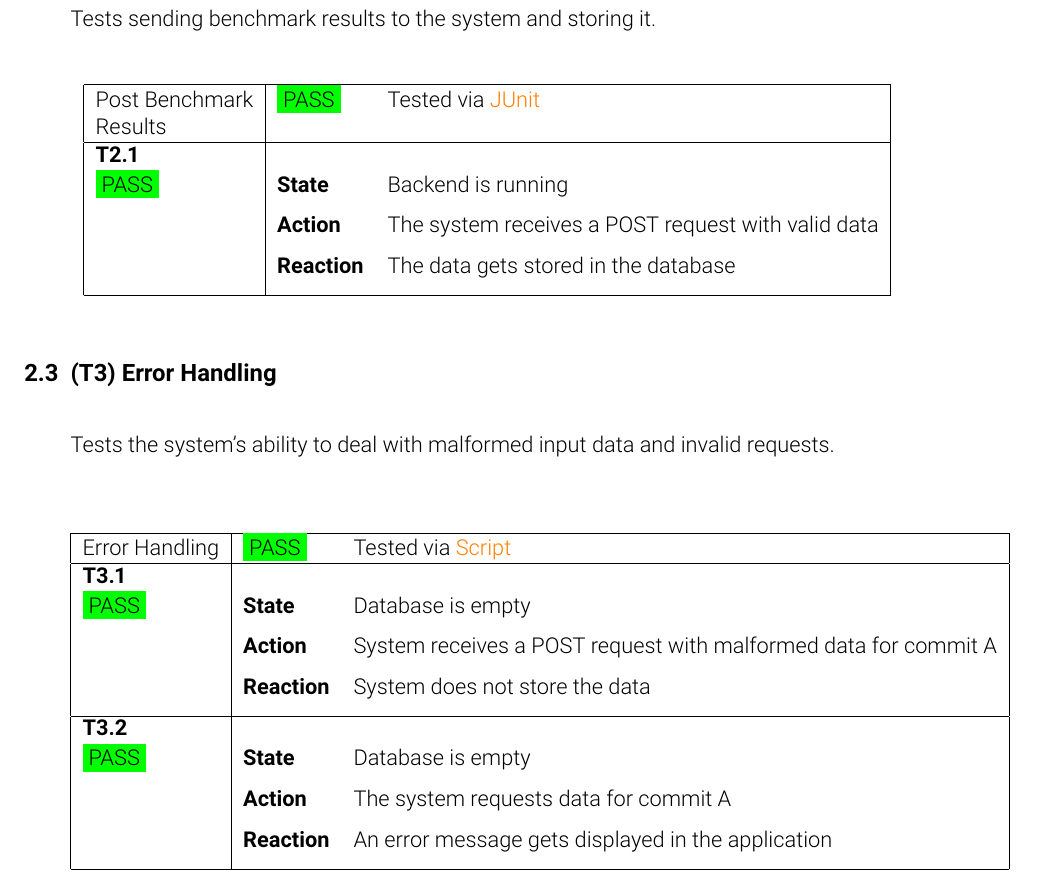
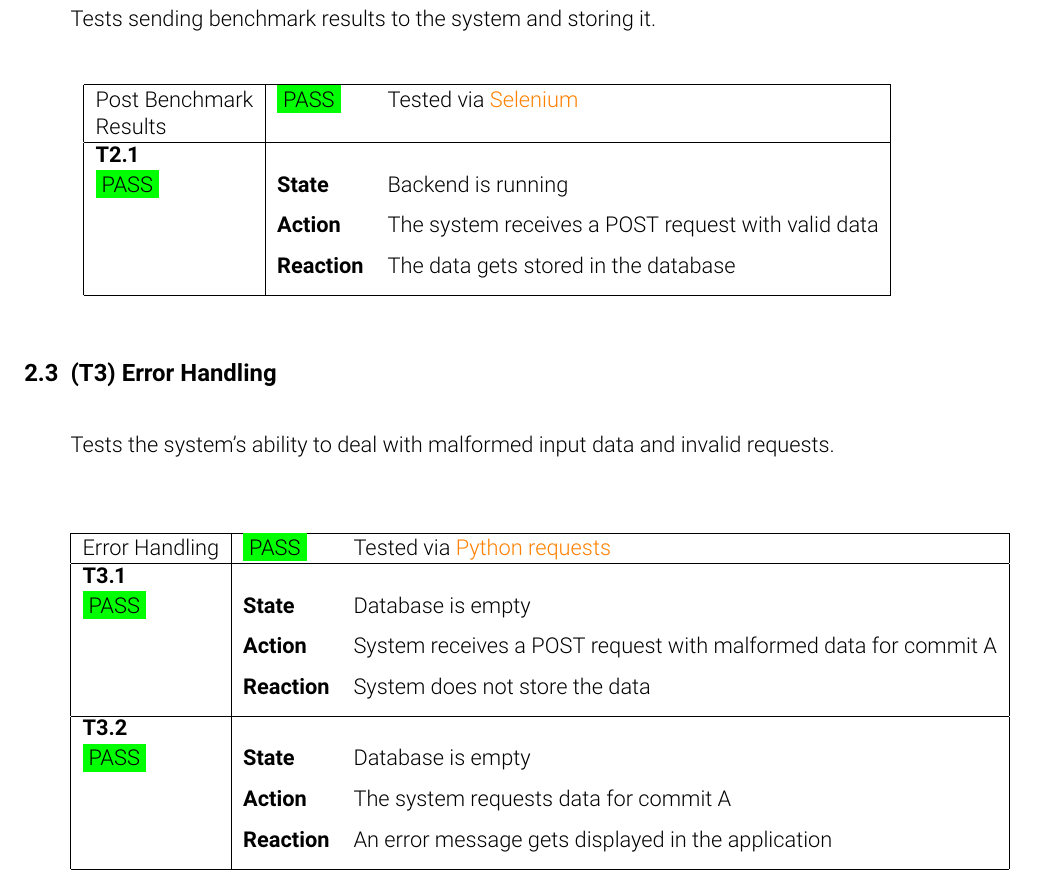
Before and after one commit to pse-parkview/Parkview, a LaTeX document (QualityAssurance/document/qa.tex, which reads QualityAssurance/document/scenarios.tex): part of page 5 of 10, cut so that both start at the same text. Compiled offline with pdfLaTeX.

Commit message:
fixes 'Tested via ... for T2

```diff
--- a/QualityAssurance/document/scenarios.tex
+++ b/QualityAssurance/document/scenarios.tex
@@ -41,7 +41,7 @@ Tests the basic navigation of the application and the generation of a plot from
   \begin{center}
     \begin{tabular}{ | l | l l | }
       \hline
-      Post Benchmark & \PASS & Tested via \textcolor{orange}{JUnit} \\
+      Post Benchmark & \PASS & Tested via \textcolor{orange}{Selenium} \\
       Results & & \\
       \hline
       \textbf{T2.1} & & \\
@@ -58,7 +58,7 @@ Tests the basic navigation of the application and the generation of a plot from
   \begin{center}
     \begin{tabular}{|l|ll|}
       \hline
-      Error Handling & \PASS & Tested via \textcolor{orange}{Script} \\
+      Error Handling & \PASS & Tested via \textcolor{orange}{Python requests} \\
       \hline
       \textbf{T3.1} & & \\
       \PASS & \textbf{State} & Database is empty \\[.5\normalbaselineskip]
```
